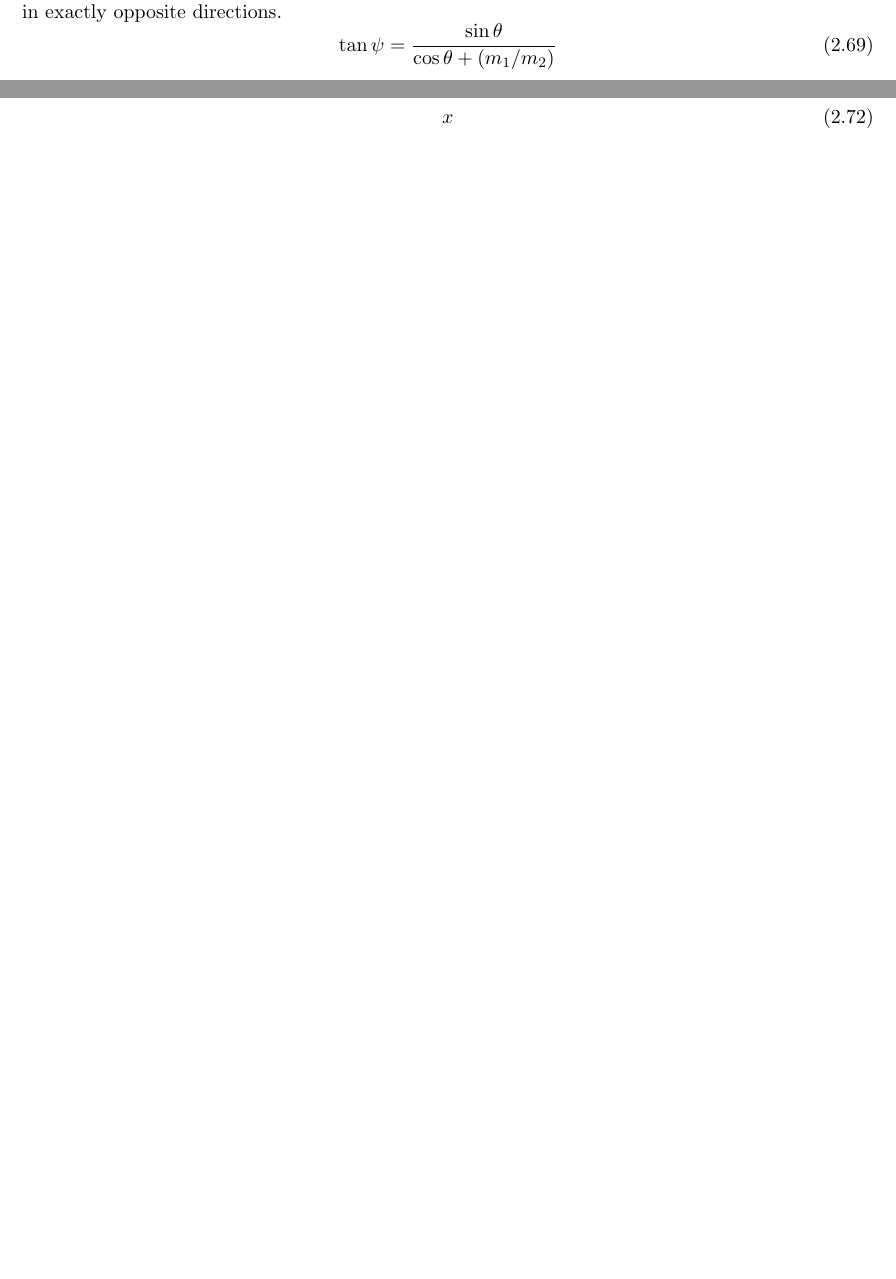
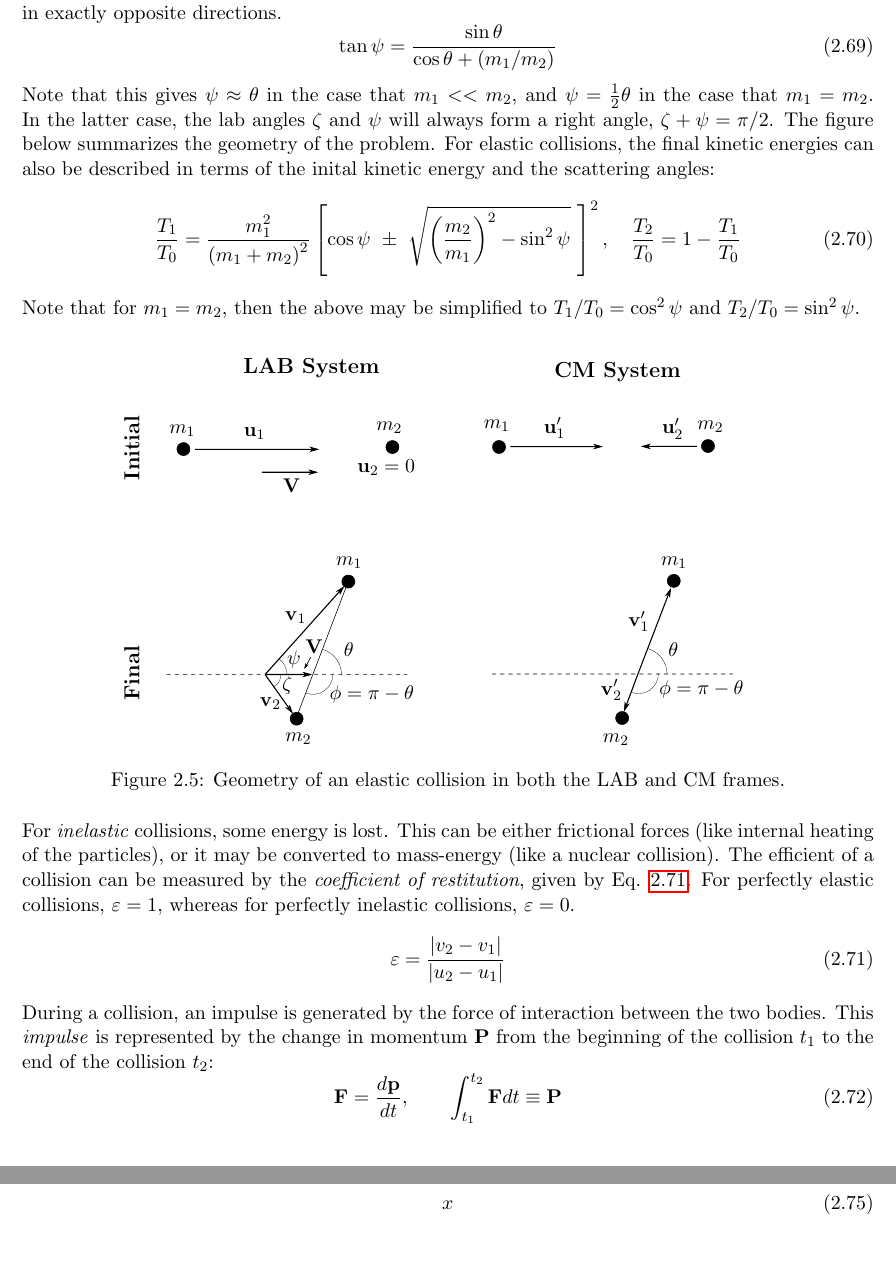
Before and after one commit to JWKennington/QualPrepNotes, a LaTeX thesis (qual-prep-notes.tex, which reads sections/sec-1-classical-mechanics.tex): two parts of pages 16 and 19 of 31 before the commit and two parts of pages 16 and 20 of 32 after it, joined at a grey line, cut so that both start at the same text, the shorter picture padded with empty space. Compiled offline with pdfLaTeX.

Commit message:
more systems of particles

```diff
--- a/sections/sec-1-classical-mechanics.tex
+++ b/sections/sec-1-classical-mechanics.tex
@@ -380,10 +380,20 @@ We follow the convention of an incident particle striking a stationary particle
 \newpage
 For \textit{elastic} collisions, masses do not change and kinetic energy is conserved. In the \textbf{CM} frame for elastic collisions, the speeds are equal before and after the collision: $u_1' = v_1',\quad u_2' = v_2'$, moving in exactly opposite directions.
 \eqn{\tan{\psi} = \frac{\sin\theta}{\cos\theta + \left(m_1 / m_2\right)}}
+Note that this gives $\psi \approx \theta$ in the case that $m_1 << m_2$, and $\psi = \half\theta$ in the case that $m_1 = m_2$. In the latter case, the lab angles $\zeta$ and $\psi$ will always form a right angle, $\zeta + \psi = \pi/2$. The figure below summarizes the geometry of the problem. For elastic collisions, the final kinetic energies can also be described in terms of the inital kinetic energy and the scattering angles:
+\eqn{\frac{T_1}{T_0}=\frac{m_1^2}{\wrap{m_1 + m_2}^2}\wraph{\cos{\psi}\ \pm\ \sqrt{\wrap{\frac{m_2}{m_1}}^2 - \sin^2{\psi}}\ }^2,\quad \frac{T_2}{T_0} = 1 - \frac{T_1}{T_0}}
+Note that for $m_1=m_2$, then the above may be simplified to $T_1/T_0 = \cos^2{\psi}$ and $T_2/T_0 = \sin^2{\psi}$.\\
+\texfig[0.75]{cm-syspart-elastic}{Geometry of an elastic collision in both the LAB and CM frames.}\\
 % 	Inelastic Collision
+For \textit{inelastic} collisions, some energy is lost. This can be either frictional forces (like internal heating of the particles), or it may be converted to mass-energy (like a nuclear collision). The efficient of a collision can be measured by the \textit{coefficient of restitution}, given by Eq. \ref{eq:cm-syspart-coef-rest}. For perfectly elastic collisions, $\varepsilon = 1$, whereas for perfectly inelastic collisions, $\varepsilon = 0$.
+\eqn[eq:cm-syspart-coef-rest]{\varepsilon = \frac{\norm{v_2 - v_1}}{\norm{u_2 - u_1}}}
+During a collision, an impulse is generated by the force of interaction between the two bodies. This \textit{impulse} is represented by the change in momentum $\vec{P}$ from the beginning of the collision $t_1$ to the end of the collision $t_2$:
+\eqn{\vec{F} = \ddt[\vec{p}],\quad\quad \int_{t_1}^{t_2}\vec{F}dt\equiv \vec{P}}
+
 
 % Scattering and cross sections
 \subsection{Scattering and Cross Sections}
+
 % 	Rutherford
 
 \subsection{Rocket Motion}
```
Also changed, not shown: figures/cm-syspart-elastic.pdf (added), figures/cm-syspart-elastic.pdf_tex (added).
